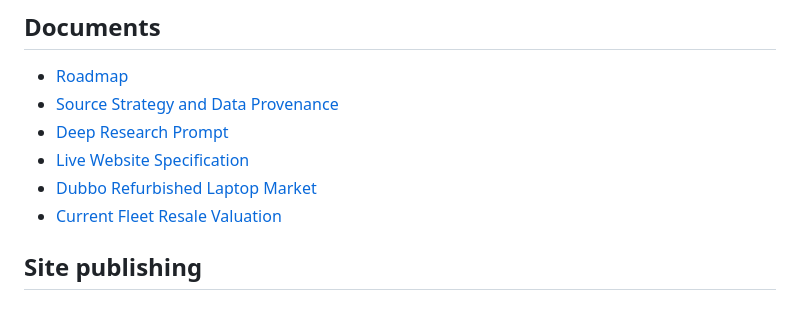
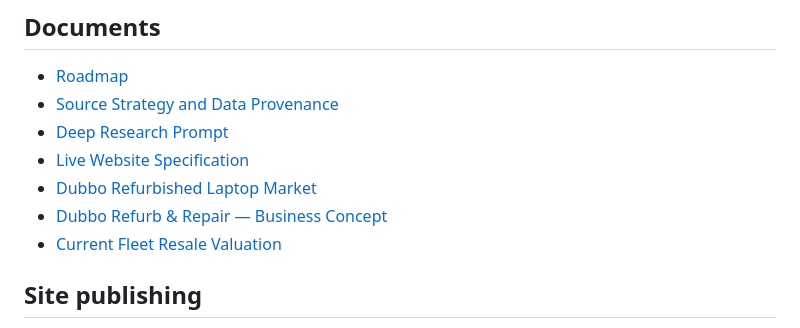
Before and after one commit to joshualparris/Cheappcslaptops, a Markdown page: README.md, the part around the change. Drawn GitHub-style.

Commit message:
docs: link refurb and repair business concept

```diff
--- a/README.md
+++ b/README.md
@@ -109,6 +109,7 @@ It reports cash cost before labour, break-even including labour, projected profi
 - [Deep Research Prompt](docs/DEEP-RESEARCH-PROMPT.md)
 - [Live Website Specification](docs/WEBSITE-SPEC.md)
 - [Dubbo Refurbished Laptop Market](docs/DUBBO-REFURB-MARKET.md)
+- [Dubbo Refurb & Repair — Business Concept](docs/DUBBO-REFURB-REPAIR-BUSINESS-CONCEPT.md)
 - [Current Fleet Resale Valuation](docs/FLEET-RESALE-VALUATION.md)
 
 ## Site publishing
```
